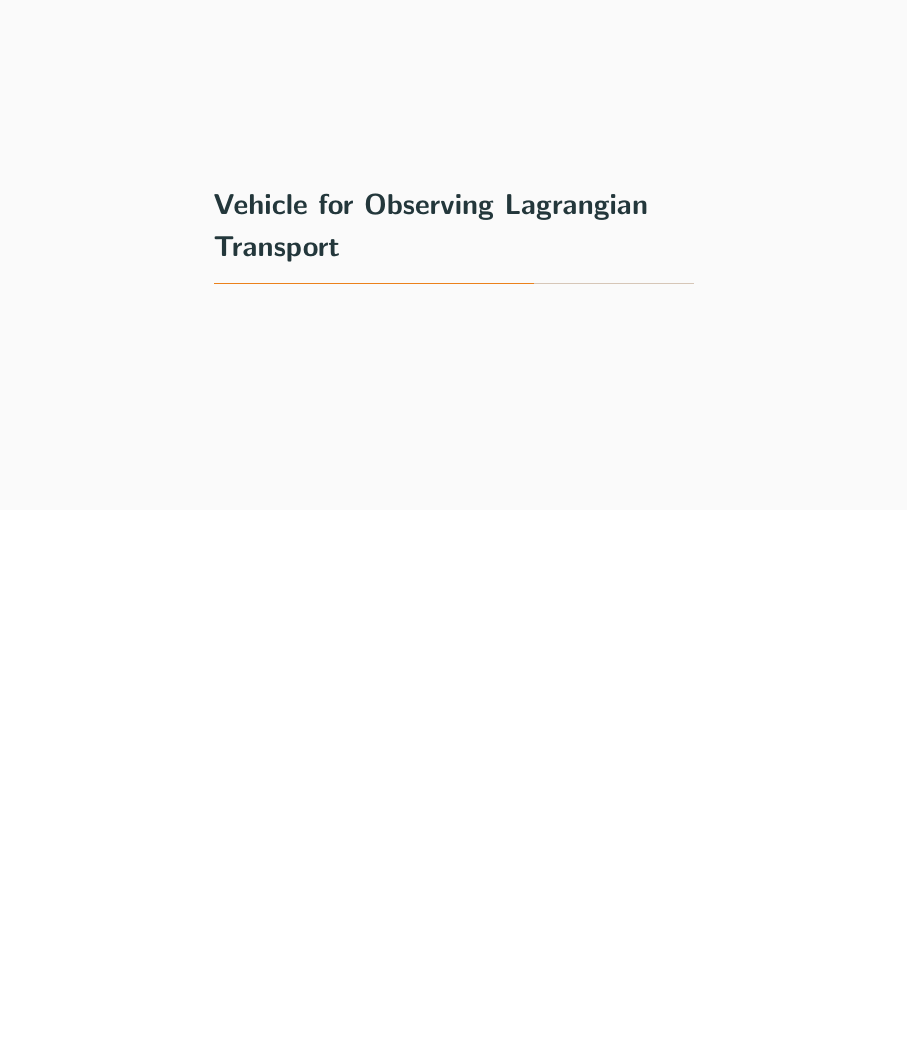
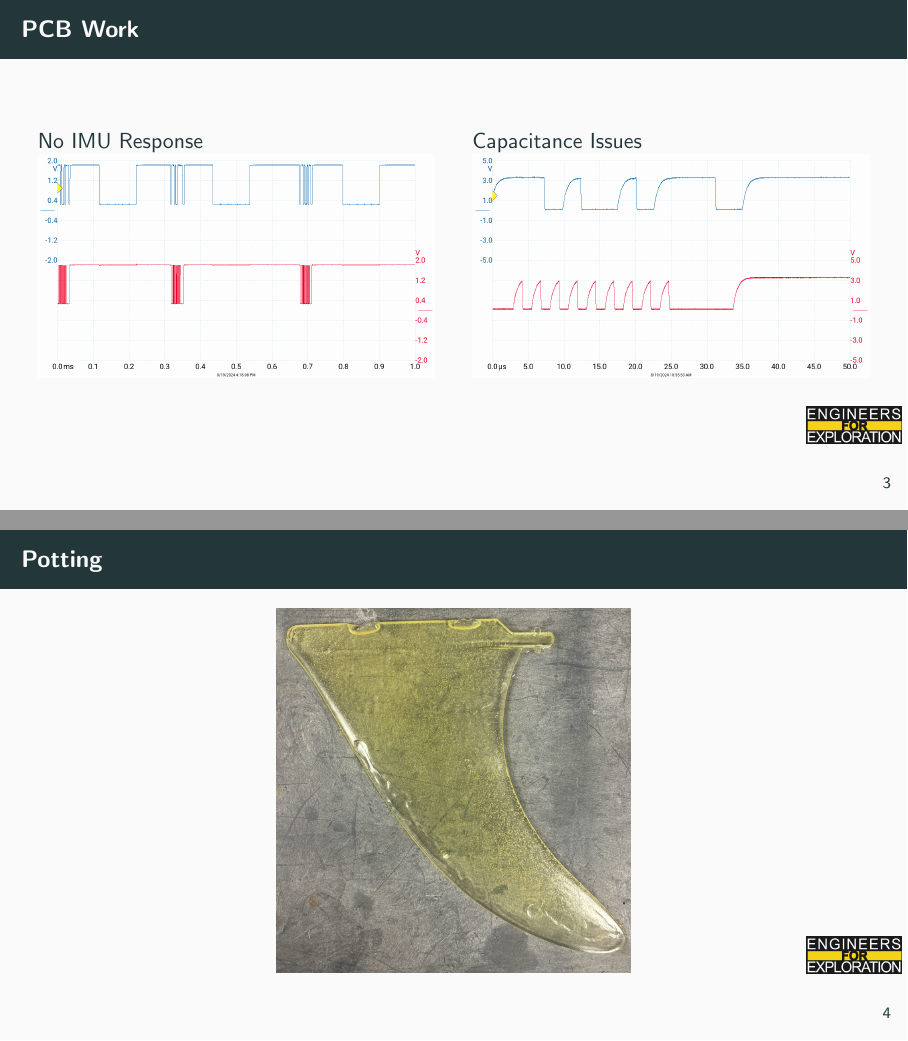
Before and after one commit to UCSD-E4E/weekly_presentations, LaTeX slides (presentation.tex, which reads project_sf.tex): page 7 of 9 before the commit and pages 7 and 8 of 11 after it, the two joined at a grey line, the shorter picture padded with empty space. Compiled offline with pdfLaTeX.

Commit message:
add: graphs & epoxy pictures

```diff
--- a/project_sf.tex
+++ b/project_sf.tex
@@ -25,17 +24,24 @@
 % 2. Use the following:
 % \begin{frame}{TITLE}
 %     \centering
-%     \includegraphics[height=0.7\textheight,width=0.7\textwidth,keepaspectratio]{picture.png}
+%     \includegraphics[height=0.7\textheight,width=0.7\textwidth,keepaspectratio]{images/}
 % \end{frame}
 
 % To create a slide with two columns, use the following:
-% \begin{frame}{TITLE}
-%     \begin{columns}
-%         \begin{column}{0.5\textwidth}
-%             COLUMN 1 BODY
-%         \end{column}
-%         \begin{column}{0.5\textwidth}
-%             COLUMN 2 BODY
-%         \end{column}
-%     \end{columns}
-% \end{frame}
+\begin{frame}{PCB Work}
+    \begin{columns}
+        \begin{column}{0.5\textwidth}
+            No IMU Response
+            \includegraphics[height=1\textheight,width=1\textwidth,keepaspectratio]{images/IMU_SDA_SCL_NoData.png}
+        \end{column}
+        \begin{column}{0.5\textwidth}
+            Capacitance Issues
+            \includegraphics[height=1\textheight,width=1\textwidth,keepaspectratio]{images/PreResistorChange_Both.png}
+        \end{column}
+    \end{columns}
+\end{frame}
+
+\begin{frame}{Potting}
+    \centering
+    \includegraphics[height=0.8\textheight,width=0.8\textwidth,keepaspectratio]{images/Epoxy_fin.png}
+\end{frame}
```
Also changed, not shown: images/Epoxy_fin.png (added), images/IMU_SDA_SCL_NoData.png (added), images/PreResistorChange_Both.png (added), project_sf.tex (1 more changed lines).
